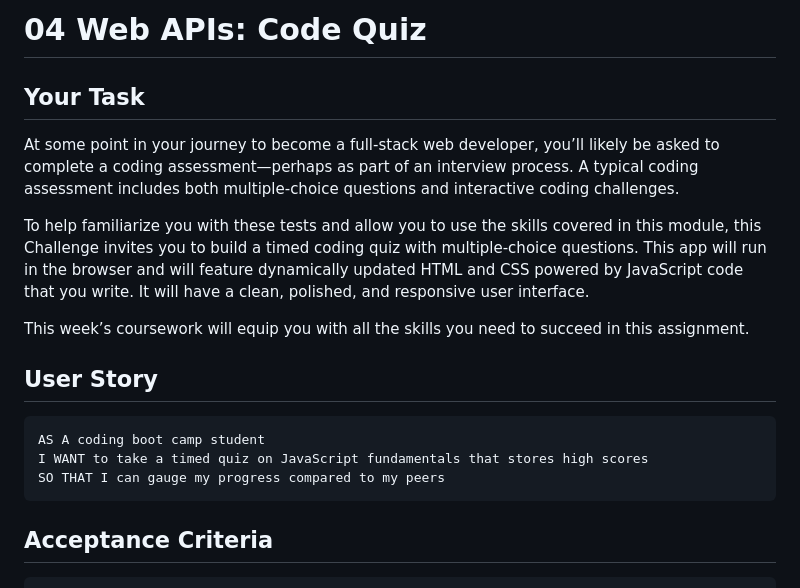
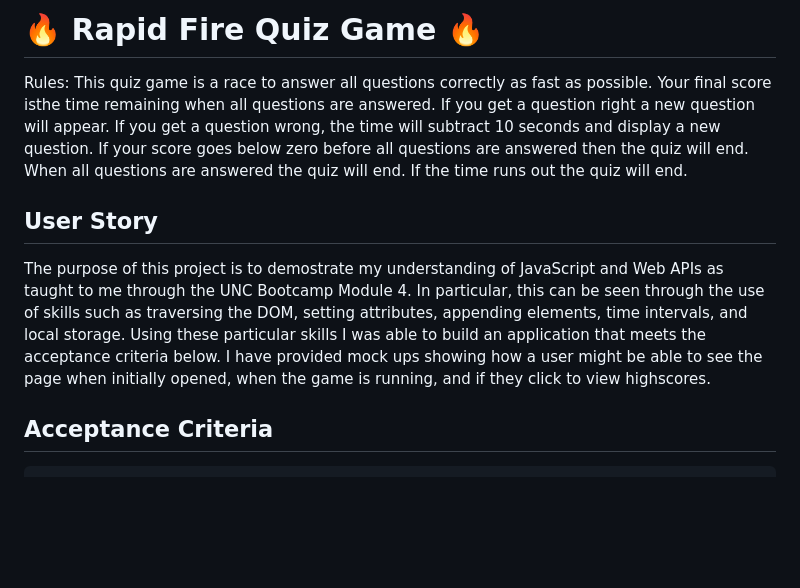
Before and after one commit to A-Witthohn/QuizGame-Mod4hw, a Markdown page: README.md, the part around the change printed below. Drawn GitHub-style; blank space fills up the shorter version.

````diff
--- a/README.md
+++ b/README.md
@@ -1,20 +1,10 @@
-# 04 Web APIs: Code Quiz
+# 🔥 Rapid Fire Quiz Game 🔥
 
-## Your Task
-
-At some point in your journey to become a full-stack web developer, you’ll likely be asked to complete a coding assessment&mdash;perhaps as part of an interview process. A typical coding assessment includes both multiple-choice questions and interactive coding challenges.
-
-To help familiarize you with these tests and allow you to use the skills covered in this module, this Challenge invites you to build a timed coding quiz with multiple-choice questions. This app will run in the browser and will feature dynamically updated HTML and CSS powered by JavaScript code that you write. It will have a clean, polished, and responsive user interface.
-
-This week’s coursework will equip you with all the skills you need to succeed in this assignment.
+Rules: This quiz game is a race to answer all questions correctly as fast as possible. Your final score isthe time remaining when all questions are answered. If you get a question right a new question will appear. If you get a question wrong, the time will subtract 10 seconds and display a new question. If your score goes below zero before all questions are answered then the quiz will end. When all questions are answered the quiz will end. If the time runs out the quiz will end.
 
 ## User Story
 
-```
-AS A coding boot camp student
-I WANT to take a timed quiz on JavaScript fundamentals that stores high scores
-SO THAT I can gauge my progress compared to my peers
-```
+The purpose of this project is to demostrate my understanding of JavaScript and Web APIs as taught to me through the UNC Bootcamp Module 4. In particular, this can be seen through the use of skills such as traversing the DOM, setting attributes, appending elements, time intervals, and local storage. Using these particular skills I was able to build an application that meets the acceptance criteria below. I have provided mock ups showing how a user might be able to see the page when initially opened, when the game is running, and if they click to view highscores.
 
 ## Acceptance Criteria
 
````
Also changed, not shown: other parts of README.md (+4 -58 lines), assets/HighScore-Demo.png (added), assets/Quiz Game Active Demo.png (added), assets/Quiz Game Page.png (added), 6 other files.
